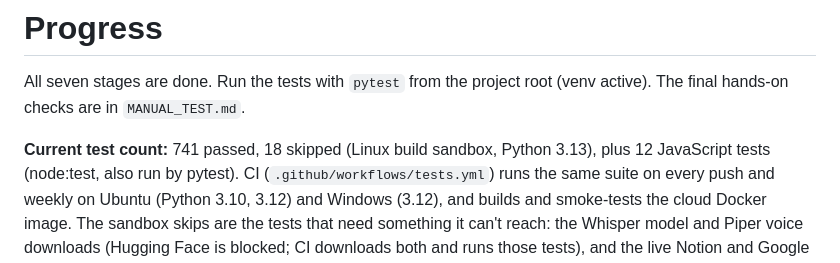
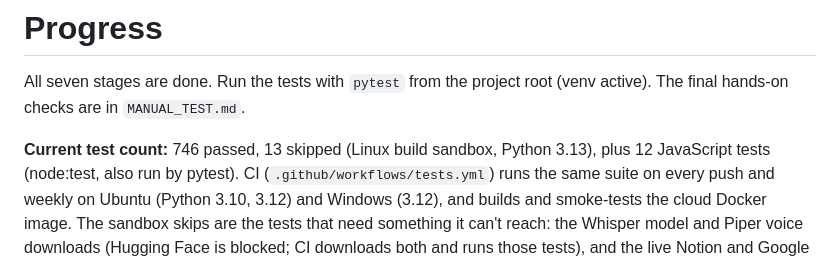
Before and after one commit to kylechen839-max/Claude-Personal-Assistant, a Markdown page: PROGRESS.md, the part around the change. Rendered like a GitHub page.

Commit message:
PROGRESS: test count after merging master
Co-Authored-By: Claude Opus 5.5 <noreply@anthropic.com>
Claude-Session: https://claude.ai/code/session_01LVJDvbKRrsxV4o9RWxGT15

```diff
--- a/PROGRESS.md
+++ b/PROGRESS.md
@@ -3,7 +3,7 @@
 All seven stages are done. Run the tests with `pytest` from the project root
 (venv active). The final hands-on checks are in `MANUAL_TEST.md`.
 
-**Current test count:** 741 passed, 18 skipped (Linux build sandbox,
+**Current test count:** 746 passed, 13 skipped (Linux build sandbox,
 Python 3.13), plus 12 JavaScript tests (node:test, also run by pytest).
 CI (`.github/workflows/tests.yml`) runs the same suite on every
 push and weekly on Ubuntu (Python 3.10, 3.12) and Windows (3.12), and
```
